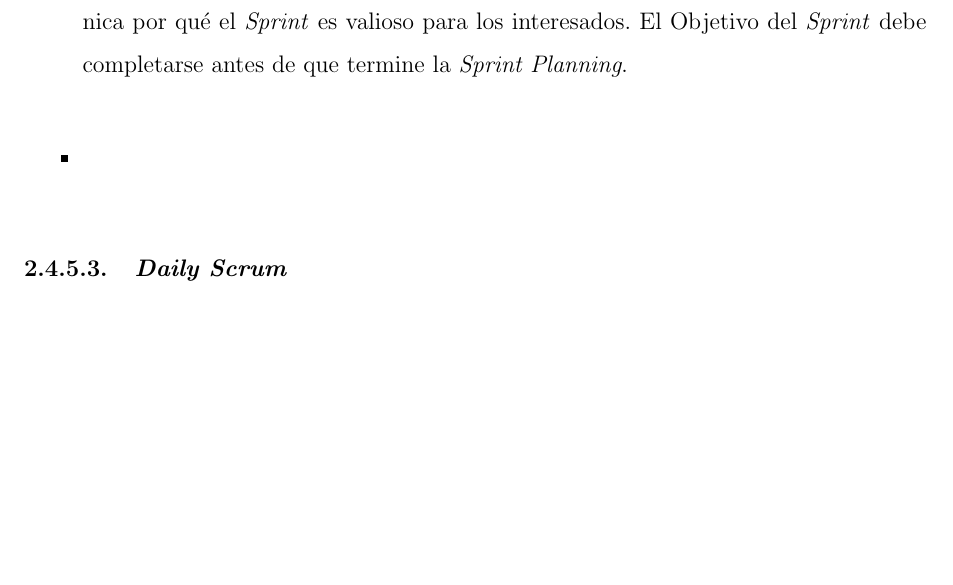
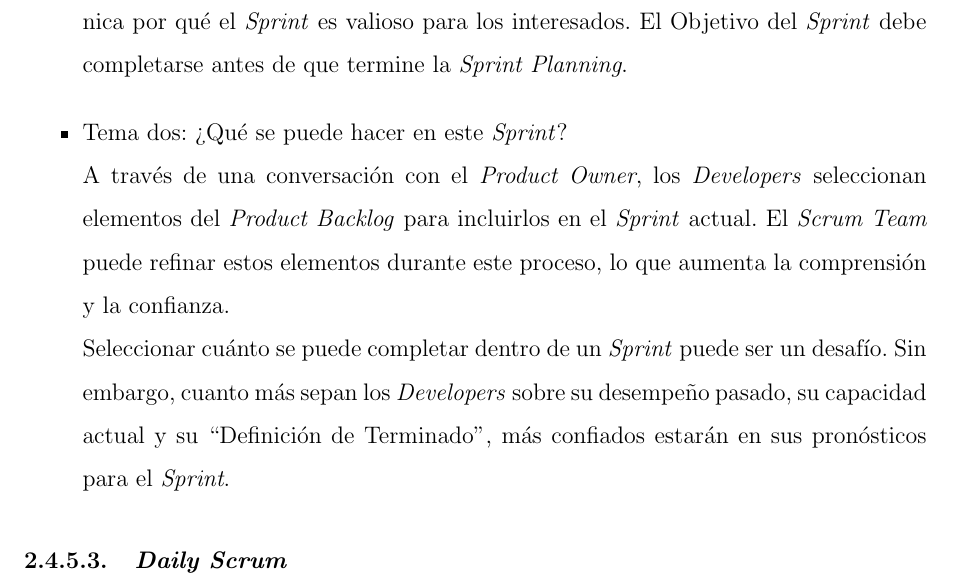
Before and after one commit to yomarhuamani/degree, a LaTeX thesis (Degree.tex, which reads ChapterII/chapterII.tex): part of page 28 of 54 before the commit and part of page 28 of 55 after it, cut so that both start at the same text, the shorter picture padded with empty space. Compiled offline with pdfLaTeX.

Commit message:
txs auto checkin

```diff
--- a/ChapterII/chapterII.tex
+++ b/ChapterII/chapterII.tex
@@ -266,6 +266,8 @@
 				El \textit{Product Owner} propone cómo el producto podría \textit{Incrementar} su valor y utilidad en el \textit{Sprint} actual.\\
 				Luego, todo el \textit{Scrum Team} colabora para definir un Objetivo del \textit{Sprint} que comunica por qué el \textit{Sprint} es valioso para los interesados. El Objetivo del \textit{Sprint} debe completarse antes de que termine la \textit{Sprint Planning}.
-				\item
+				\item Tema dos: ¿Qué se puede hacer en este \textit{Sprint}?\\
+				A través de una conversación con el \textit{Product Owner}, los \textit{Developers} seleccionan elementos del \textit{Product Backlog} para incluirlos en el \textit{Sprint} actual. El \textit{Scrum Team} puede refinar estos elementos durante este proceso, lo que aumenta la comprensión y la confianza.\\
+				Seleccionar cuánto se puede completar dentro de un \textit{Sprint} puede ser un desafío. Sin embargo, cuanto más sepan los \textit{Developers} sobre su desempeño pasado, su capacidad actual y su ``Definición de Terminado", más confiados estarán en sus pronósticos para el \textit{Sprint}.
 			\end{itemize}
 		\subsubsection{\textit{Daily Scrum}}
 					\lipsum[1]
```
Also changed, not shown: ChapterII/chapterII.tex (2 more changed lines).
